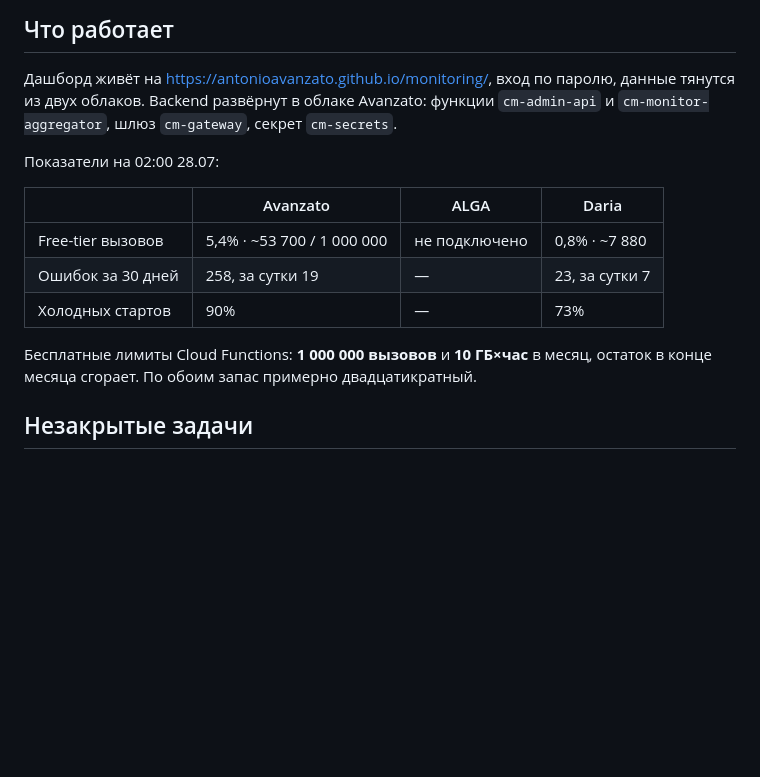
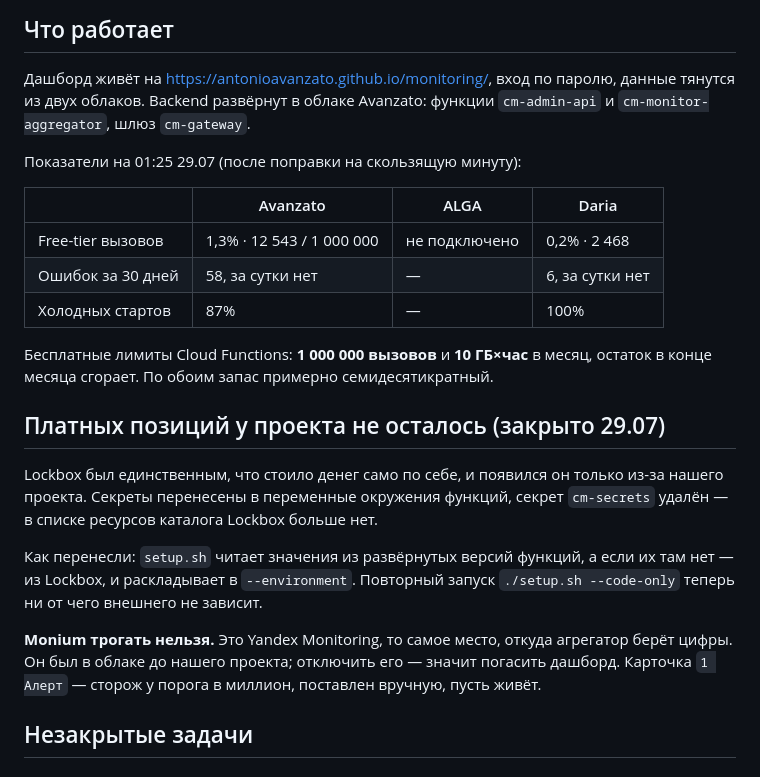
Before and after one commit to antonioavanzato/monitoring, a Markdown page: NEXT.md, the part around one of its changes. Drawn GitHub-style; blank space fills up the shorter version.

Commit message:
Record that the project no longer costs anything
Lockbox is gone: the secrets now live in the functions' environment and
cm-secrets is deleted. Monium stays — it is where the numbers come from.

```diff
--- a/NEXT.md
+++ b/NEXT.md
@@ -4,18 +4,33 @@
 
 Дашборд живёт на https://antonioavanzato.github.io/monitoring/, вход по паролю,
 данные тянутся из двух облаков. Backend развёрнут в облаке Avanzato: функции
-`cm-admin-api` и `cm-monitor-aggregator`, шлюз `cm-gateway`, секрет `cm-secrets`.
+`cm-admin-api` и `cm-monitor-aggregator`, шлюз `cm-gateway`.
 
-Показатели на 02:00 28.07:
+Показатели на 01:25 29.07 (после поправки на скользящую минуту):
 
 | | Avanzato | ALGA | Daria |
 |---|---|---|---|
-| Free-tier вызовов | 5,4% · ~53 700 / 1 000 000 | не подключено | 0,8% · ~7 880 |
-| Ошибок за 30 дней | 258, за сутки 19 | — | 23, за сутки 7 |
-| Холодных стартов | 90% | — | 73% |
+| Free-tier вызовов | 1,3% · 12 543 / 1 000 000 | не подключено | 0,2% · 2 468 |
+| Ошибок за 30 дней | 58, за сутки нет | — | 6, за сутки нет |
+| Холодных стартов | 87% | — | 100% |
 
 Бесплатные лимиты Cloud Functions: **1 000 000 вызовов** и **10 ГБ×час** в месяц,
-остаток в конце месяца сгорает. По обоим запас примерно двадцатикратный.
+остаток в конце месяца сгорает. По обоим запас примерно семидесятикратный.
+
+## Платных позиций у проекта не осталось (закрыто 29.07)
+
+Lockbox был единственным, что стоило денег само по себе, и появился он только
+из-за нашего проекта. Секреты перенесены в переменные окружения функций,
+секрет `cm-secrets` удалён — в списке ресурсов каталога Lockbox больше нет.
+
+Как перенесли: `setup.sh` читает значения из развёрнутых версий функций, а если
+их там нет — из Lockbox, и раскладывает в `--environment`. Повторный запуск
+`./setup.sh --code-only` теперь ни от чего внешнего не зависит.
+
+**Monium трогать нельзя.** Это Yandex Monitoring, то самое место, откуда
+агрегатор берёт цифры. Он был в облаке до нашего проекта; отключить его —
+значит погасить дашборд. Карточка `1 Алерт` — сторож у порога в миллион,
+поставлен вручную, пусть живёт.
 
 ## Незакрытые задачи
 
```
Also changed, not shown: other parts of NEXT.md (+1 -1 lines).
